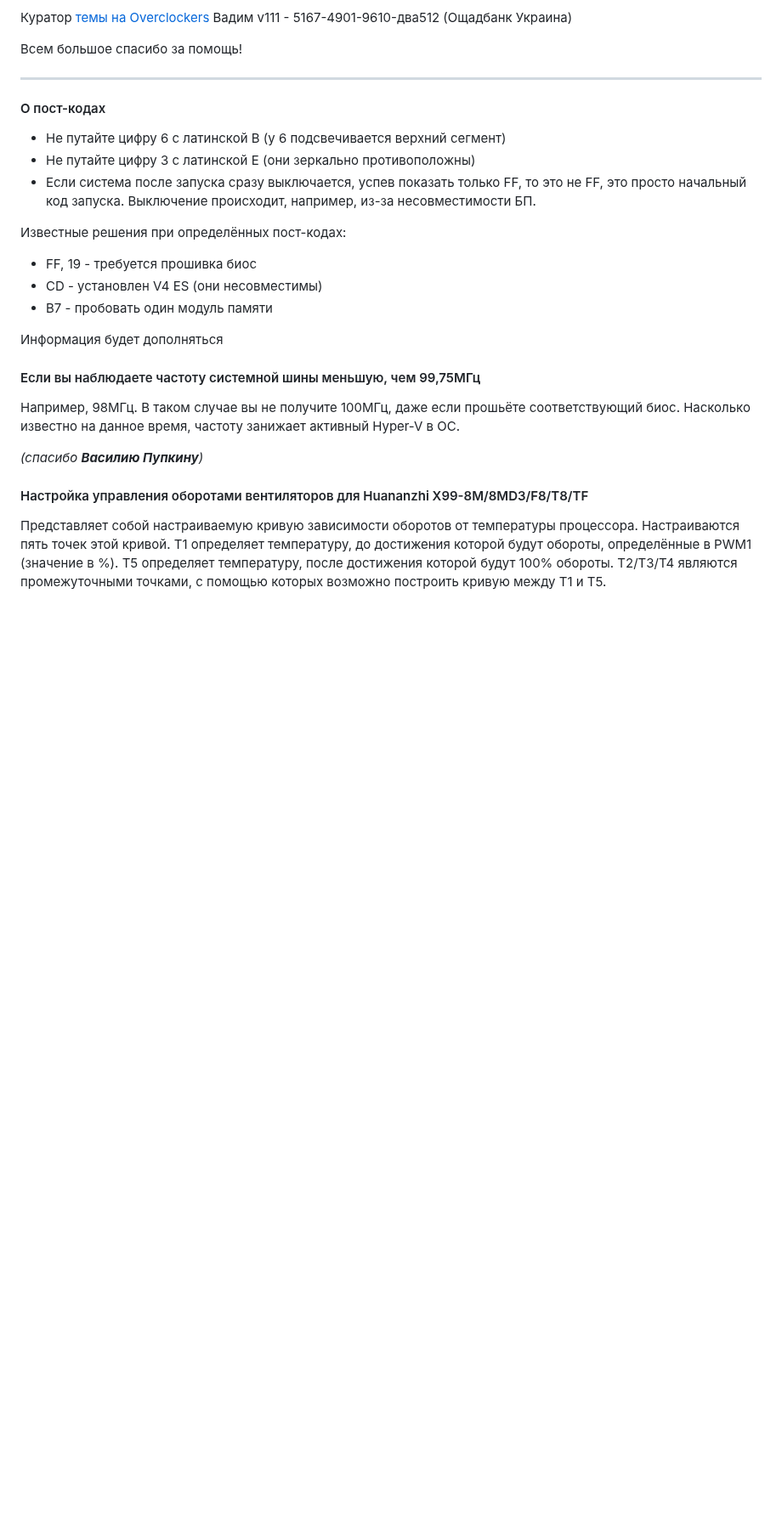
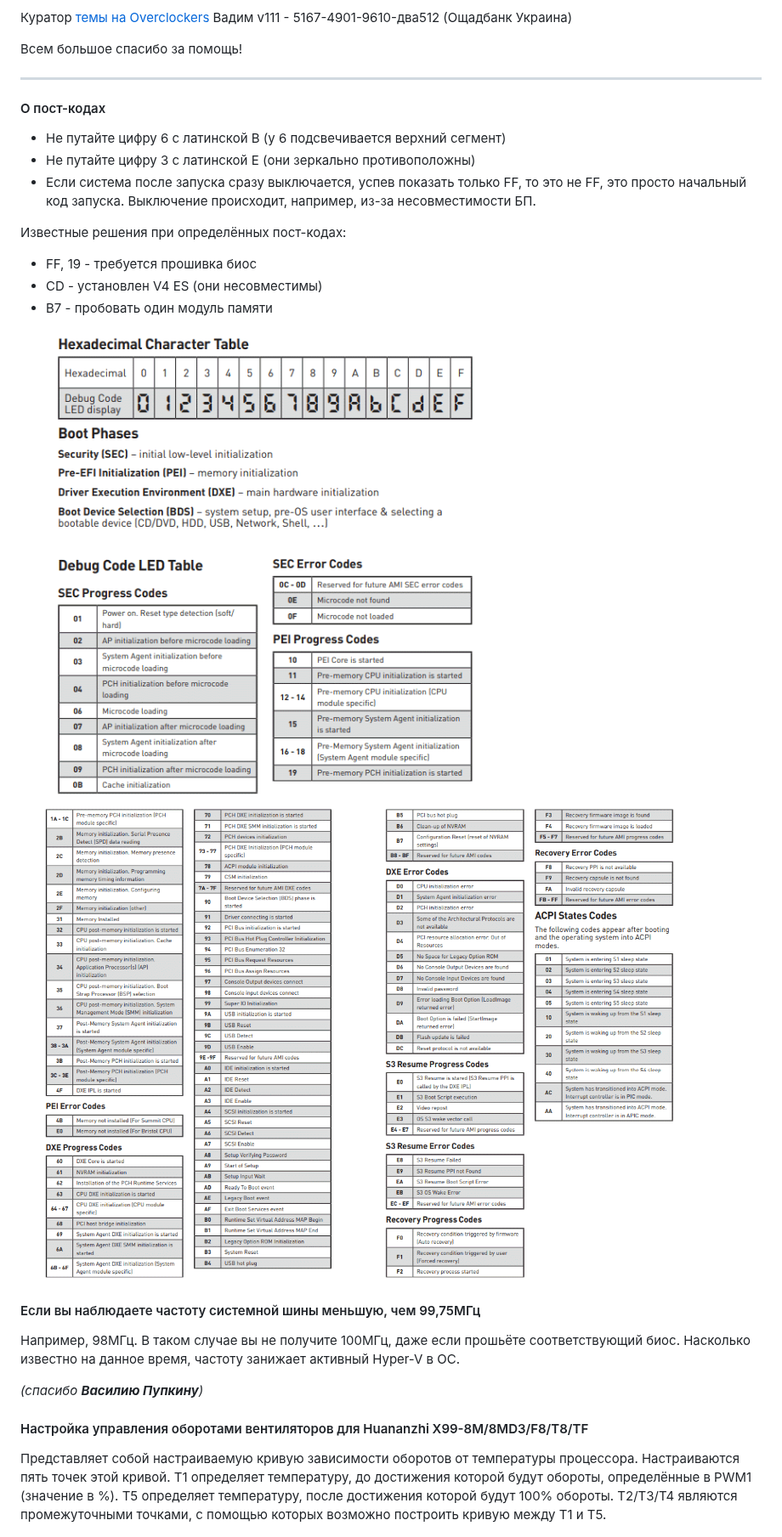
Before and after one commit to Koshak1013/HuananzhiX99_BIOS_mods, a Markdown page: README.md, the part around one of its changes. Shown at 85% size. GitHub-like rendering; pictures changed too: .git_images/screen06.png (added), .git_images/screen07.png (added), .git_images/screen08.png (added); blank space fills up the shorter version.

```diff
--- a/README.md
+++ b/README.md
@@ -261,7 +261,9 @@ Because to check the cache, dense data streams are needed, then it is recommende
 * CD - установлен V4 ES (они несовместимы)
 * B7 - пробовать один модуль памяти
 
-Информация будет дополняться
+![](https://github.com/Koshak1013/HuananzhiX99_BIOS_mods/raw/master/.git_images/screen06.png)
+![](https://github.com/Koshak1013/HuananzhiX99_BIOS_mods/raw/master/.git_images/screen07.png)
+![](https://github.com/Koshak1013/HuananzhiX99_BIOS_mods/raw/master/.git_images/screen08.png)
 
 #### Если вы наблюдаете частоту системной шины меньшую, чем 99,75МГц
 Например, 98МГц. В таком случае вы не получите 100МГц, даже если прошьёте соответствующий биос. Насколько известно на данное время, частоту занижает активный Hyper-V в ОС.
```
Also changed, not shown: other parts of README.md (+1 -1 lines).
